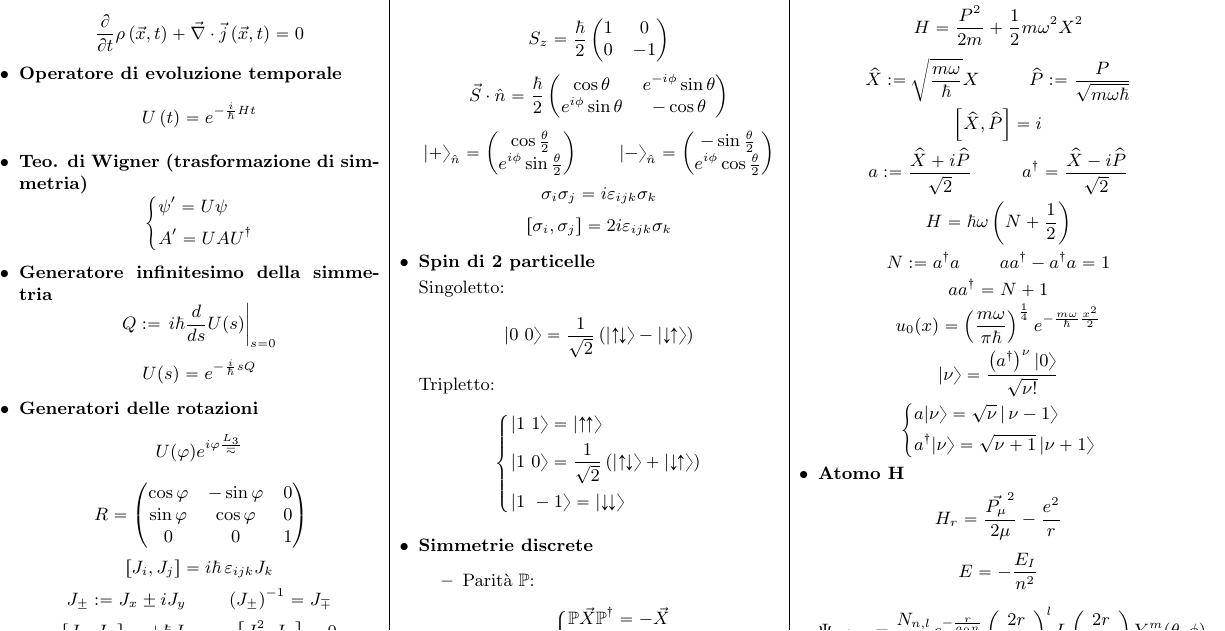
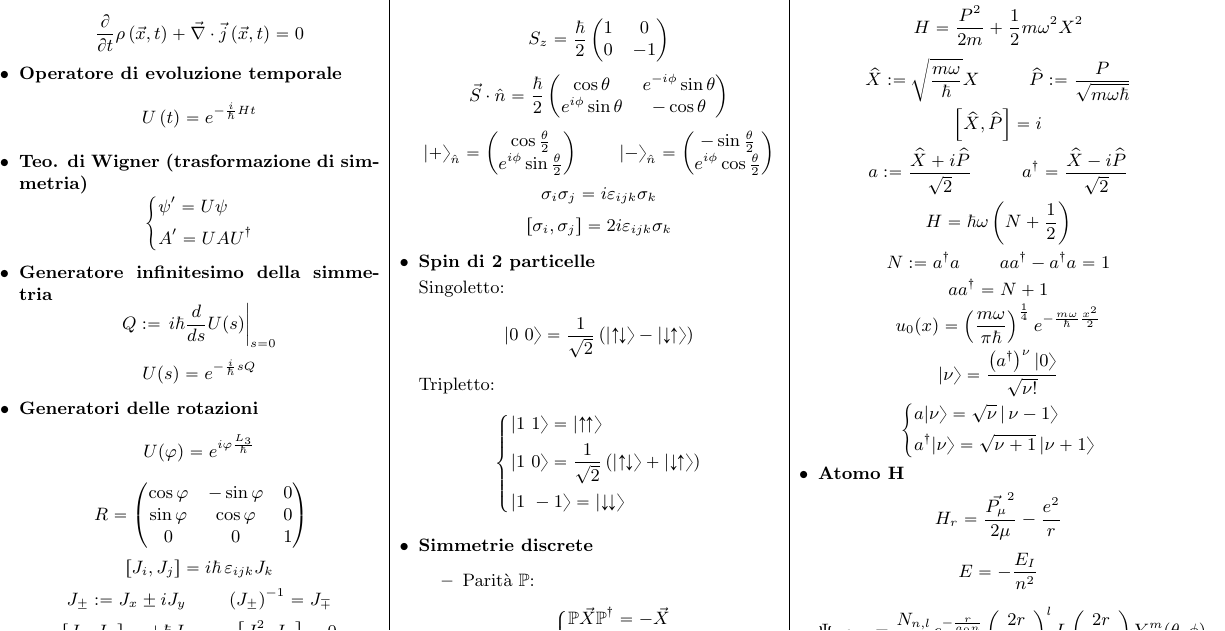
Before and after one commit to DvCCC66/Fisici, a LaTeX document (Teorica/formulario_volpato.tex): part of page 1 of 2, cut so that both start at the same text. Compiled offline with LaTeX, dvips and Ghostscript.

Commit message:
Sistemato typo

```diff
--- a/Teorica/formulario_volpato.tex
+++ b/Teorica/formulario_volpato.tex
@@ -91,7 +91,7 @@
 		\[Q:= \left.i\hbar \frac{d}{ds}U(s)\right|_{s=0}\]
 		\[U(s) = e^{-\frac{i}{\hbar }sQ}\]
 	\item \textbf{Generatori delle rotazioni}
-		\[U(\varphi ) e^{i\varphi \frac{L_3}{\mathbb{h}}}\]
+		\[U(\varphi ) = e^{i\varphi \frac{L_3}{\hbar }}\]
 		\[R=\begin{pmatrix}
 			\cos\varphi & -\sin\varphi &0\\
 			\sin\varphi &\cos\varphi & 0\\
```
Also changed, not shown: Teorica/formulario_volpato.pdf.
